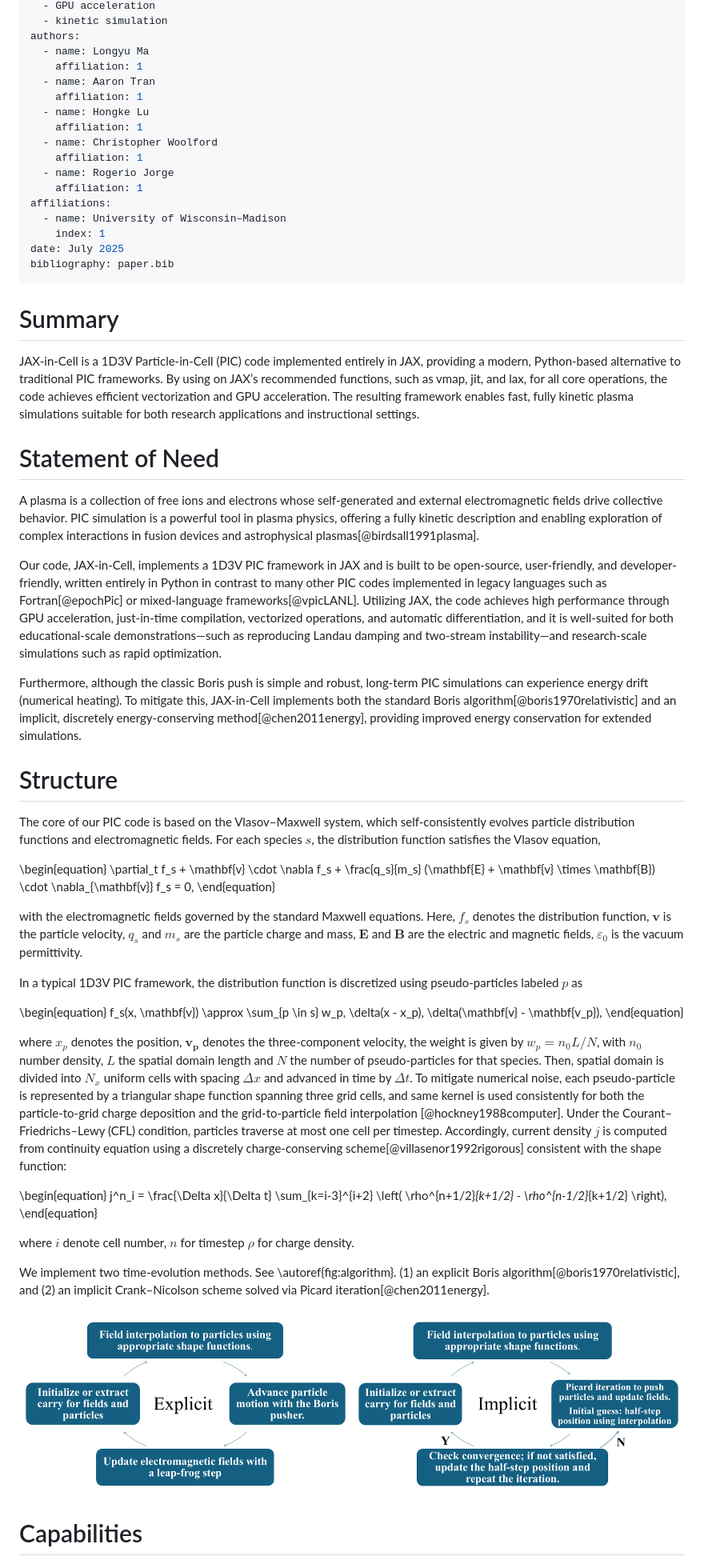
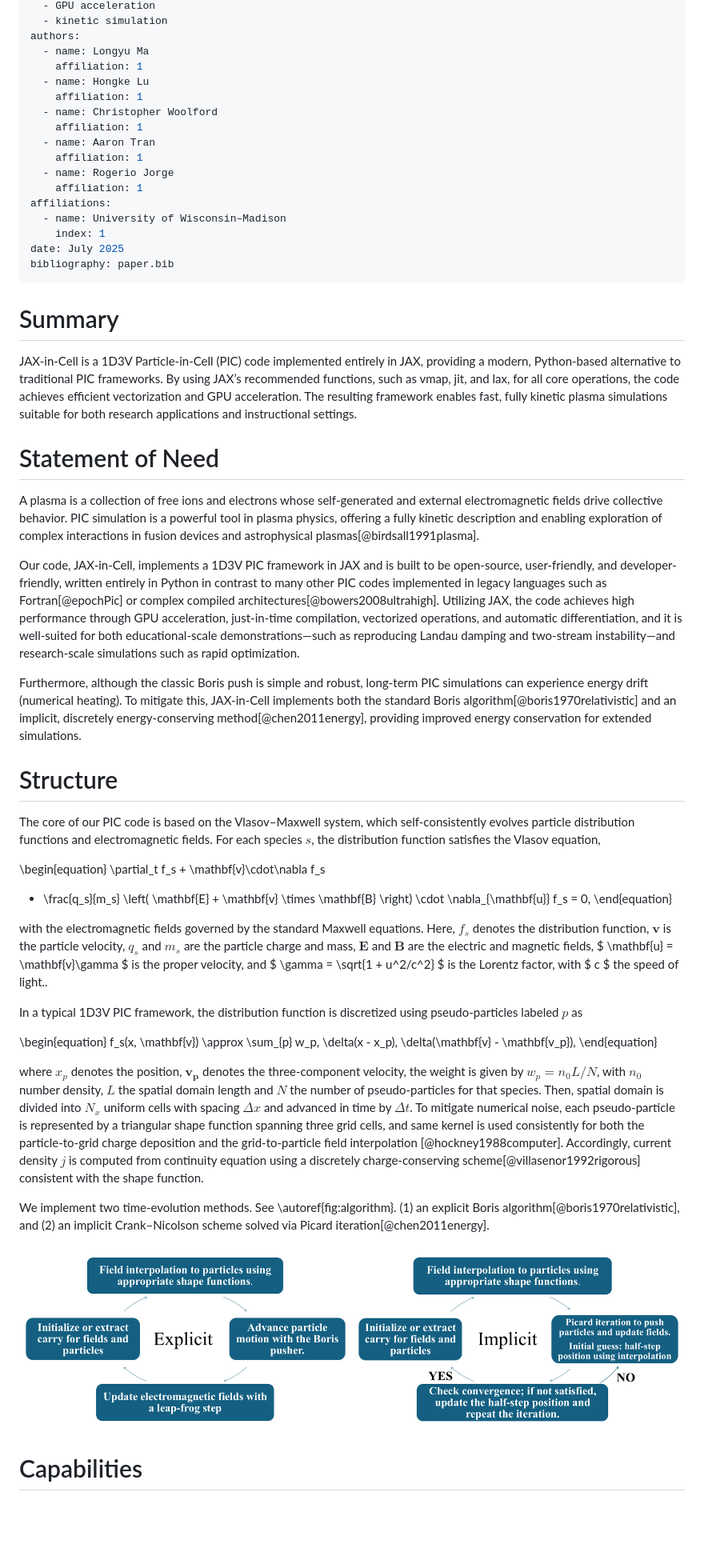
Before and after one commit to uwplasma/JAX-in-Cell, a Markdown page: paper.md, the part around one of its changes. Shown at 80% size. Rendered like a GitHub page; pictures changed too: figs/two_alg.png; blank space fills up the shorter version.

```diff
--- a/paper.md
+++ b/paper.md
@@ -9,11 +9,11 @@ tags:
 authors:
   - name: Longyu Ma
     affiliation: 1
-  - name: Aaron Tran
-    affiliation: 1
   - name: Hongke Lu
     affiliation: 1
   - name: Christopher Woolford
+    affiliation: 1
+  - name: Aaron Tran
     affiliation: 1
   - name: Rogerio Jorge
     affiliation: 1
@@ -25,13 +25,13 @@ bibliography: paper.bib
 ---
 
 # Summary
-JAX-in-Cell is a 1D3V Particle-in-Cell (PIC) code implemented entirely in JAX, providing a modern, Python-based alternative to traditional PIC frameworks. By using on JAX’s recommended functions, such as vmap, jit, and lax, for all core operations, the code achieves efficient vectorization and GPU acceleration. The resulting framework enables fast, fully kinetic plasma simulations suitable for both research applications and instructional settings.
+JAX-in-Cell is a 1D3V Particle-in-Cell (PIC) code implemented entirely in JAX, providing a modern, Python-based alternative to traditional PIC frameworks. By using JAX’s recommended functions, such as vmap, jit, and lax, for all core operations, the code achieves efficient vectorization and GPU acceleration. The resulting framework enables fast, fully kinetic plasma simulations suitable for both research applications and instructional settings.
 
 # Statement of Need
 
 A plasma is a collection of free ions and electrons whose self-generated and external electromagnetic fields drive collective behavior. PIC simulation is a powerful tool in plasma physics, offering a fully kinetic description and enabling exploration of complex interactions in fusion devices and astrophysical plasmas[@birdsall1991plasma].
 
-Our code, JAX-in-Cell, implements a 1D3V PIC framework in JAX and is built to be open-source, user-friendly, and developer-friendly, written entirely in Python in contrast to many other PIC codes implemented in legacy languages such as Fortran[@epochPic] or mixed-language frameworks[@vpicLANL]. Utilizing JAX, the code achieves high performance through GPU acceleration, just-in-time compilation, vectorized operations, and automatic differentiation, and it is well-suited for both educational-scale demonstrations—such as reproducing Landau damping and two-stream instability—and research-scale simulations such as rapid optimization.
+Our code, JAX-in-Cell, implements a 1D3V PIC framework in JAX and is built to be open-source, user-friendly, and developer-friendly, written entirely in Python in contrast to many other PIC codes implemented in legacy languages such as Fortran[@epochPic] or complex compiled architectures[@bowers2008ultrahigh]. Utilizing JAX, the code achieves high performance through GPU acceleration, just-in-time compilation, vectorized operations, and automatic differentiation, and it is well-suited for both educational-scale demonstrations—such as reproducing Landau damping and two-stream instability—and research-scale simulations such as rapid optimization.
 
 Furthermore, although the classic Boris push is simple and robust, long-term PIC simulations can experience energy drift (numerical heating). To mitigate this, JAX-in-Cell implements both the standard Boris algorithm[@boris1970relativistic] and an implicit, discretely energy-conserving method[@chen2011energy], providing improved energy conservation for extended simulations.
 
@@ -40,29 +40,25 @@ Furthermore, although the classic Boris push is simple and robust, long-term PIC
 The core of our PIC code is based on the Vlasov–Maxwell system, which self-consistently evolves particle distribution functions and electromagnetic fields. For each species $s$, the distribution function satisfies the Vlasov equation,
 
 \begin{equation}
-\partial_t f_s + \mathbf{v} \cdot \nabla f_s + \frac{q_s}{m_s} (\mathbf{E} + \mathbf{v} \times \mathbf{B}) \cdot \nabla_{\mathbf{v}} f_s = 0,
+\partial_t f_s + \mathbf{v}\cdot\nabla f_s
++ \frac{q_s}{m_s} \left( \mathbf{E} + \mathbf{v} \times \mathbf{B} \right)
+\cdot \nabla_{\mathbf{u}} f_s = 0,
 \end{equation}
 
-with the electromagnetic fields governed by the standard Maxwell equations. Here, $f_s$ denotes the distribution function, $\mathbf{v}$ is the particle velocity, $q_s$ and $m_s$ are the particle charge and mass, $\mathbf{E}$ and $\mathbf{B}$ are the electric and magnetic fields, $\varepsilon_0$ is the vacuum permittivity.
+with the electromagnetic fields governed by the standard Maxwell equations. Here, $f_s$ denotes the distribution function, $\mathbf{v}$ is the particle velocity, $q_s$ and $m_s$ are the particle charge and mass, $\mathbf{E}$ and $\mathbf{B}$ are the electric and magnetic fields, $ \mathbf{u} = \mathbf{v}\gamma $ is the proper velocity, and $ \gamma = \sqrt{1 + u^2/c^2} $ is the Lorentz factor, with $ c $ the speed of light..
 
 In a typical 1D3V PIC framework, the distribution function is discretized using pseudo-particles labeled $p$ as
 
 \begin{equation}
-f_s(x, \mathbf{v}) \approx \sum_{p \in s} w_p\, \delta(x - x_p)\, \delta(\mathbf{v} - \mathbf{v_p}),
+f_s(x, \mathbf{v}) \approx \sum_{p} w_p\, \delta(x - x_p)\, \delta(\mathbf{v} - \mathbf{v_p}),
 \end{equation}
 
-where $x_p$ denotes the position, $\mathbf{v_p}$ denotes the three-component velocity, the weight is given by $w_p = n_0L/N$, with $n_0$ number density, $L$ the spatial domain length and $N$ the number of pseudo-particles for that species. Then, spatial domain is divided into $N_x$ uniform cells with spacing $\Delta x$ and advanced in time by $\Delta t$. To mitigate numerical noise, each pseudo-particle is represented by a triangular shape function spanning three grid cells, and same kernel is used consistently for both the particle-to-grid charge deposition and the grid-to-particle field interpolation [@hockney1988computer]. Under the Courant–Friedrichs–Lewy (CFL) condition, particles traverse at most one cell per timestep. Accordingly, current density $j$ is computed from continuity equation using a discretely charge-conserving scheme[@villasenor1992rigorous] consistent with the shape function:
-
-\begin{equation}
-j^n_i = \frac{\Delta x}{\Delta t} \sum_{k=i-3}^{i+2} \left( \rho^{n+1/2}_{k+1/2} - \rho^{n-1/2}_{k+1/2} \right),
-\end{equation}
-
-where $i$ denote cell number, $n$ for timestep $\rho$ for charge density.
+where $x_p$ denotes the position, $\mathbf{v_p}$ denotes the three-component velocity, the weight is given by $w_p = n_0L/N$, with $n_0$ number density, $L$ the spatial domain length and $N$ the number of pseudo-particles for that species. Then, spatial domain is divided into $N_x$ uniform cells with spacing $\Delta x$ and advanced in time by $\Delta t$. To mitigate numerical noise, each pseudo-particle is represented by a triangular shape function spanning three grid cells, and same kernel is used consistently for both the particle-to-grid charge deposition and the grid-to-particle field interpolation [@hockney1988computer]. Accordingly, current density $j$ is computed from continuity equation using a discretely charge-conserving scheme[@villasenor1992rigorous] consistent with the shape function.
 
 We implement two time-evolution methods. See \autoref{fig:algorithm}.
 (1) an explicit Boris algorithm[@boris1970relativistic], and  (2) an implicit Crank–Nicolson scheme solved via Picard iteration[@chen2011energy].
 
-![Demonstration of two time-evolution algorithms \label{fig:algorithm}](figs/two_alg.png)
+![Demonstration of two time-evolution algorithms steps. Each step start with initialization quantities or extract last step data including particle position and velocity with fields on the grid. \label{fig:algorithm}](figs/two_alg.png)
 
 
 
```
Also changed, not shown: other parts of paper.md (+7 -7 lines), figs/Weibel.png, figs/bump-on-tail.png, figs/output.png, 1 other file.
